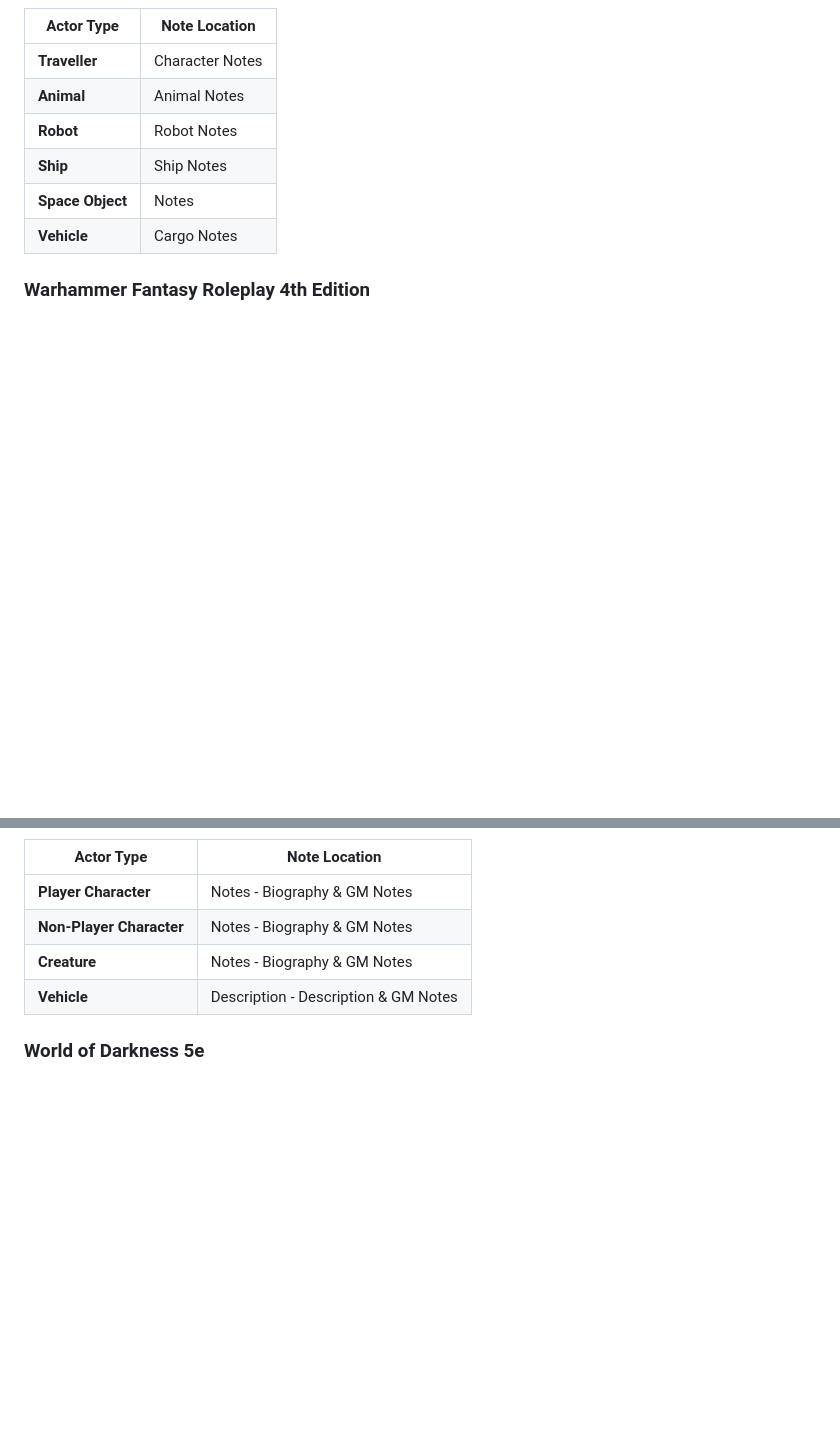
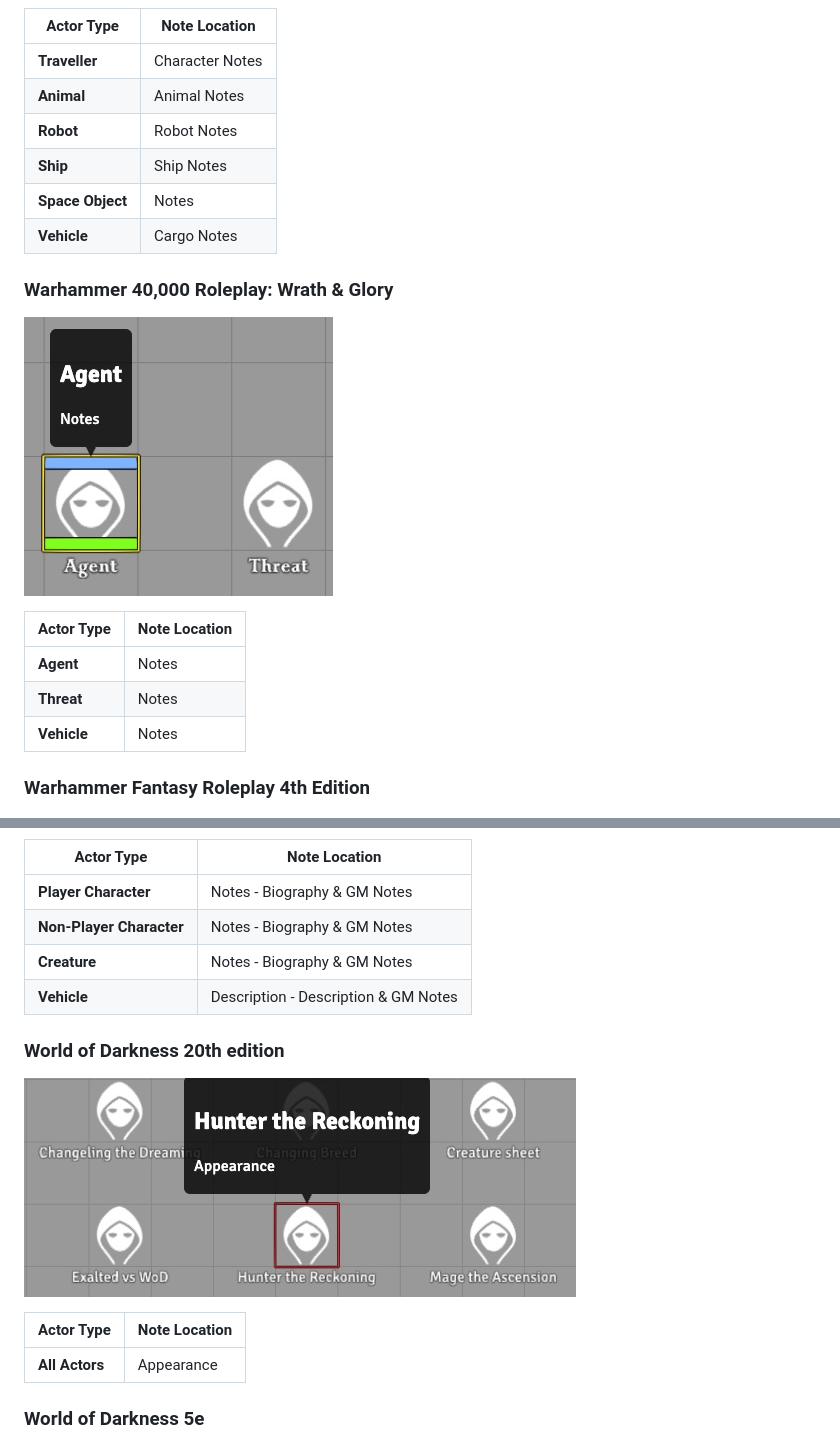
Before and after one commit to jendave/token-note-hover, a Markdown page: README.md, 2 parts joined by grey strips. Drawn GitHub-style; pictures changed too: docs/screenshot_worldofdarkness.jpg (added), docs/screenshot_wrath-and-glory.jpg (added); blank space fills up the shorter version.

```diff
--- a/README.md
+++ b/README.md
@@ -286,6 +325,16 @@ https://github.com/jendave/token-note-hover/releases/download/2.1.17/module.json
 | **Space Object** | Notes |
 | **Vehicle** | Cargo Notes |
 
+### Warhammer 40,000 Roleplay: Wrath & Glory
+
+![Screenshot](https://github.com/jendave/token-note-hover/blob/main/docs/screenshot_wrath-and-glory.jpg?raw=true)
+
+| Actor Type | Note Location |
+| ------------- | ----------- |
+| **Agent** | Notes |
+| **Threat** | Notes |
+| **Vehicle** | Notes |
+
 ### Warhammer Fantasy Roleplay 4th Edition
 
 ![Screenshot](https://github.com/jendave/token-note-hover/blob/main/docs/screenshot_wfrp4e.jpg?raw=true)
@@ -296,6 +345,14 @@ https://github.com/jendave/token-note-hover/releases/download/2.1.17/module.json
 | **Non-Player Character** | Notes - Biography & GM Notes |
 | **Creature** | Notes - Biography & GM Notes |
 | **Vehicle** | Description - Description & GM Notes |
+
+### World of Darkness 20th edition
+
+![Screenshot](https://github.com/jendave/token-note-hover/blob/main/docs/screenshot_worldofdarkness.jpg?raw=true)
+
+| Actor Type | Note Location |
+| ------------- | ----------- |
+| **All Actors** | Appearance |
 
 ### World of Darkness 5e
 
```
Also changed, not shown: other parts of README.md (+51 -12 lines), CHANGELOG.md (+12 -0 lines), docs/screenshot_deltagreen.jpg (added), docs/screenshot_dragonbane.jpg (added), docs/screenshot_forbidden-lands.jpg (added), 7 other files.
